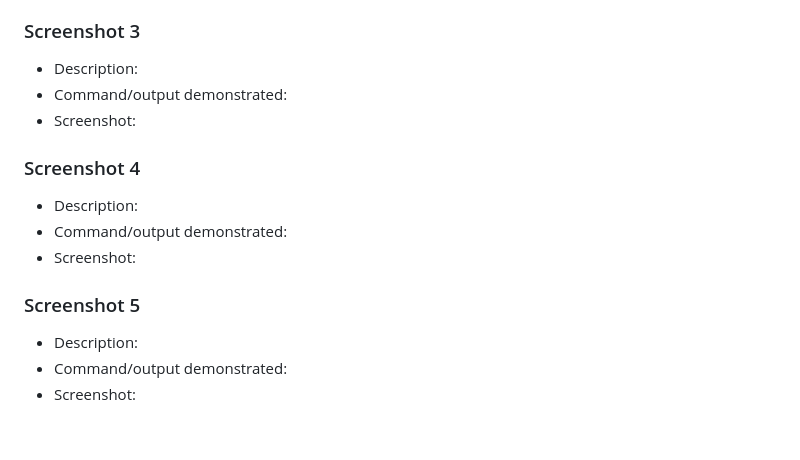
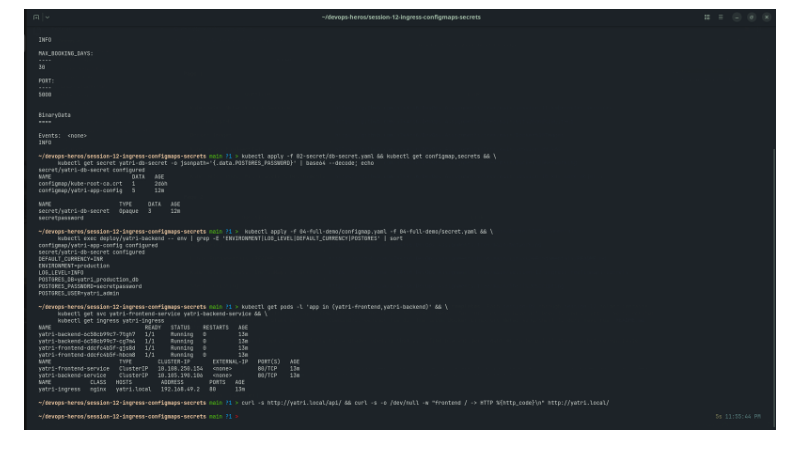
Before and after one commit to u7k4rs6/DevOps-Assignments, a Markdown page: session-12-ingress-configmaps-secrets/screenshot.md, the part around the change printed below. GitHub-like rendering; pictures changed too: session-12-ingress-configmaps-secrets/screenshots/full-demo-env-pods-svc-ingress.png (added).

```diff
--- a/session-12-ingress-configmaps-secrets/screenshot.md
+++ b/session-12-ingress-configmaps-secrets/screenshot.md
@@ -17,16 +47,3 @@
 - Screenshot:
 
-### Screenshot 3
-- Description:
-- Command/output demonstrated:
-- Screenshot:
-
-### Screenshot 4
-- Description:
-- Command/output demonstrated:
-- Screenshot:
-
-### Screenshot 5
-- Description:
-- Command/output demonstrated:
-- Screenshot:
+![Full demo env injection, pods, services and Ingress](screenshots/full-demo-env-pods-svc-ingress.png)
```
Also changed, not shown: other parts of session-12-ingress-configmaps-secrets/screenshot.md (+37 -7 lines), session-12-ingress-configmaps-secrets/screenshots/configmap-secret-create-and-inspect.png (added).
